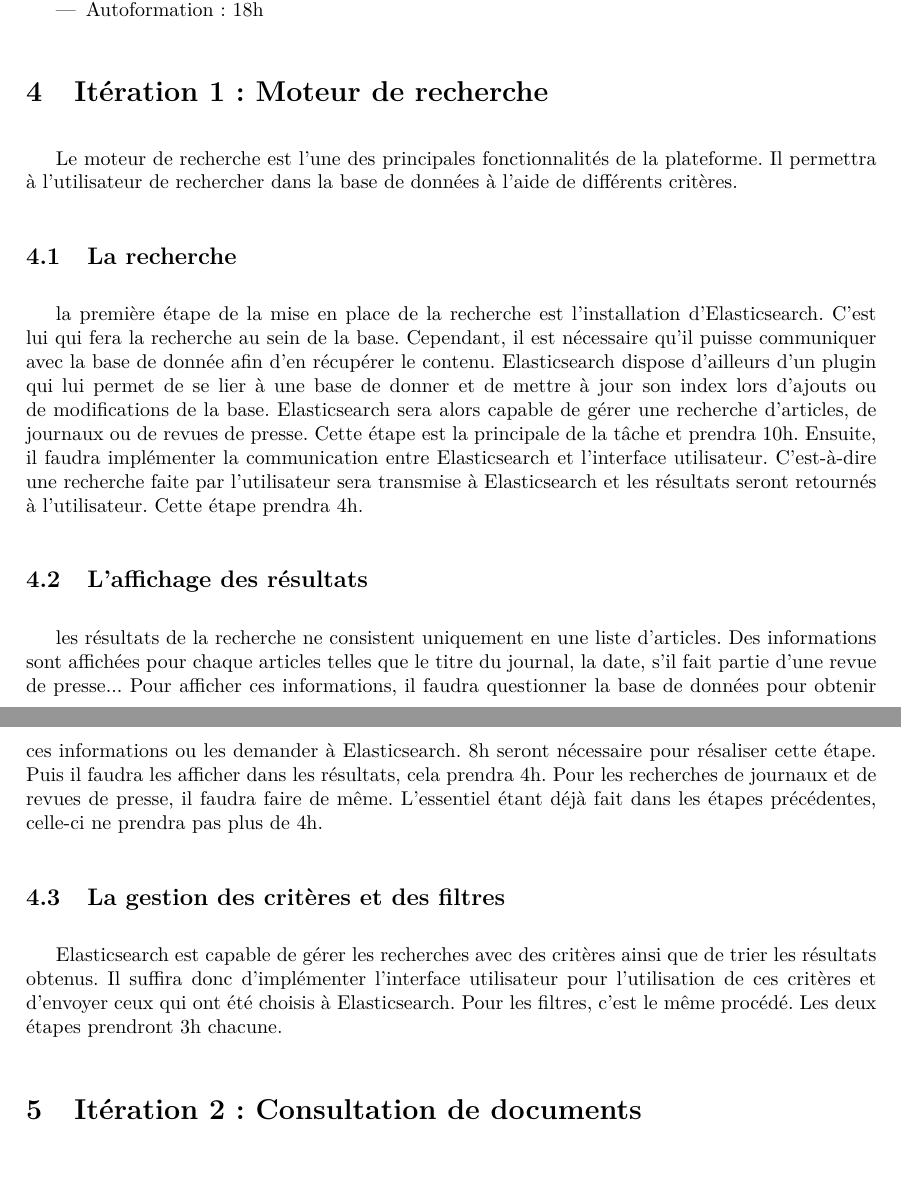
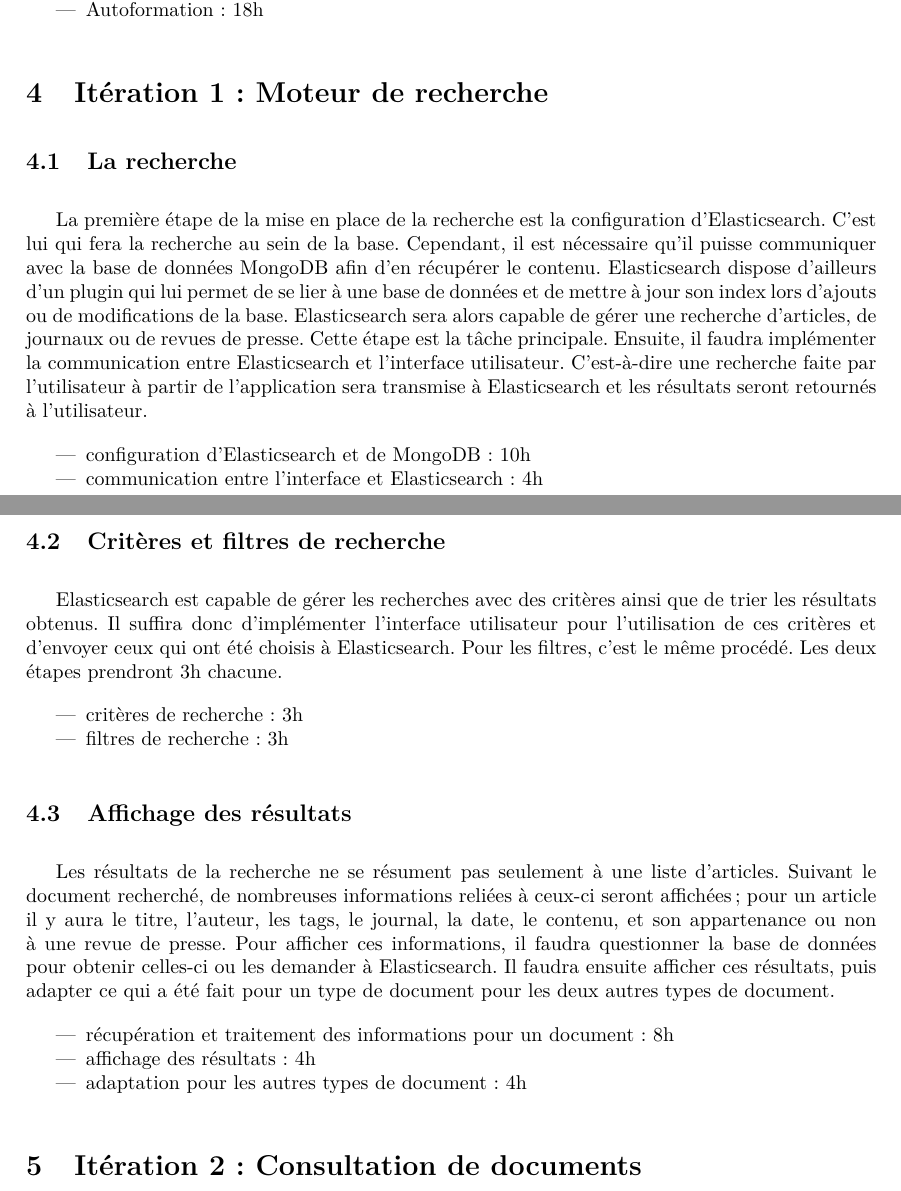
Before and after one commit to Romcol/Gutemberg-rapports, a LaTeX document (report/3_planification/main.tex, which reads report/3_planification/input/iteration1.tex): two parts of pages 8 and 9 of 14, joined at a grey line, cut so that both start at the same text. Compiled offline with pdfLaTeX.

Commit message:
correc et réécriture ite1

```diff
--- a/report/3_planification/input/iteration1.tex
+++ b/report/3_planification/input/iteration1.tex
@@ -1,12 +1,26 @@
 \section{Itération 1 : Moteur de recherche}
 
-Le moteur de recherche est l'une des principales fonctionnalités de la plateforme. Il permettra à l'utilisateur de rechercher dans la base de données à l'aide de différents critères.
+	\subsection{La recherche}
+		La première étape de la mise en place de la recherche est la configuration d'Elasticsearch. C'est lui qui fera la recherche au sein de la base. Cependant, il est nécessaire qu'il puisse communiquer avec la base de données MongoDB afin d'en récupérer le contenu. Elasticsearch dispose d'ailleurs d'un plugin qui lui permet de se lier à une base de données et de mettre à jour son index lors d'ajouts ou de modifications de la base. Elasticsearch sera alors capable de gérer une recherche d'articles, de journaux ou de revues de presse. Cette étape est la tâche principale. Ensuite, il faudra implémenter la communication entre Elasticsearch et l'interface utilisateur. C'est-à-dire une recherche faite par l'utilisateur à partir de l'application sera transmise à Elasticsearch et les résultats seront retournés à l'utilisateur.
 
-	\subsection{La recherche}
-		la première étape de la mise en place de la recherche est l'installation d'Elasticsearch. C'est lui qui fera la recherche au sein de la base. Cependant, il est nécessaire qu'il puisse communiquer avec la base de donnée afin d'en récupérer le contenu. Elasticsearch dispose d'ailleurs d'un plugin qui lui permet de se lier à une base de donner et de mettre à jour son index lors d'ajouts ou de modifications de la base. Elasticsearch sera alors capable de gérer une recherche d'articles, de journaux ou de revues de presse. Cette étape est la principale de la tâche et prendra 10h. Ensuite, il faudra implémenter la communication entre Elasticsearch et l'interface utilisateur. C'est-à-dire une recherche faite par l'utilisateur sera transmise à Elasticsearch et les résultats seront retournés à l'utilisateur. Cette étape prendra 4h.
+		\begin{itemize}
+			\item configuration d'Elasticsearch et de MongoDB : 10h
+			\item communication entre l'interface et Elasticsearch : 4h
+		\end{itemize}
 
-	\subsection{L'affichage des résultats}
-		les résultats de la recherche ne consistent uniquement en une liste d'articles. Des informations sont affichées pour chaque articles telles que le titre du journal, la date, s'il fait partie d'une revue de presse... Pour afficher ces informations, il faudra questionner la base de données pour obtenir ces informations ou les demander à Elasticsearch. 8h seront nécessaire pour résaliser cette étape. Puis il faudra les afficher dans les résultats, cela prendra 4h. Pour les recherches de journaux et de revues de presse, il faudra faire de même. L'essentiel étant déjà fait dans les étapes précédentes, celle-ci ne prendra pas plus de 4h.
+	\subsection{Critères et filtres de recherche}
+		Elasticsearch est capable de gérer les recherches avec des critères ainsi que de trier les résultats obtenus. Il suffira donc d'implémenter l'interface utilisateur pour l'utilisation de ces critères et d'envoyer ceux qui ont été choisis à Elasticsearch. Pour les filtres, c'est le même procédé. Les deux étapes prendront 3h chacune.
 
-	\subsection{La gestion des critères et des filtres}
-		Elasticsearch est capable de gérer les recherches avec des critères ainsi que de trier les résultats obtenus.  Il suffira donc d'implémenter l'interface utilisateur pour l'utilisation de ces critères et d'envoyer ceux qui ont été choisis à Elasticsearch. Pour les filtres, c'est le même procédé. Les deux étapes prendront 3h chacune.
+		\begin{itemize}
+			\item critères de recherche : 3h
+			\item filtres de recherche : 3h
+		\end{itemize}
+
+	\subsection{Affichage des résultats}
+		Les résultats de la recherche ne se résument pas seulement à une liste d'articles. Suivant le document recherché, de nombreuses informations reliées à ceux-ci seront affichées; pour un article il y aura le titre, l'auteur, les tags, le journal, la date, le contenu, et son appartenance ou non à une revue de presse. Pour afficher ces informations, il faudra questionner la base de données pour obtenir celles-ci ou les demander à Elasticsearch. Il faudra ensuite afficher ces résultats, puis adapter ce qui a été fait pour un type de document pour les deux autres types de document.
+
+		\begin{itemize}
+			\item récupération et traitement des informations pour un document : 8h
+			\item affichage des résultats : 4h
+			\item adaptation pour les autres types de document : 4h
+		\end{itemize}
```
Also changed, not shown: report/3_planification/input/conception.tex (+2 -0 lines).
